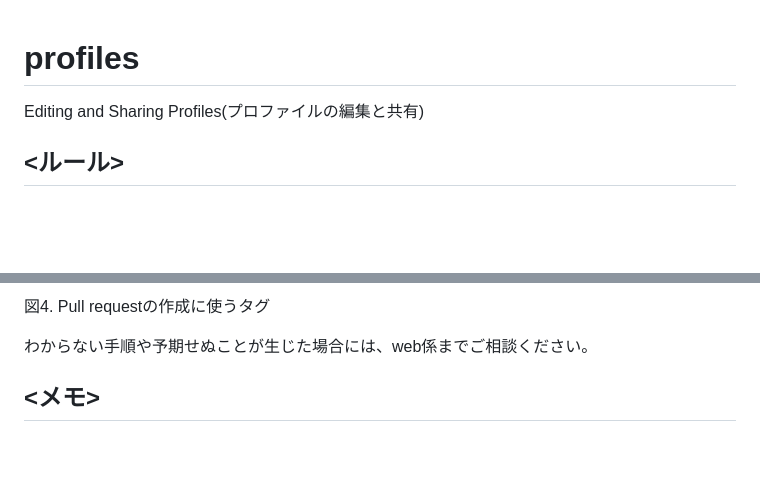
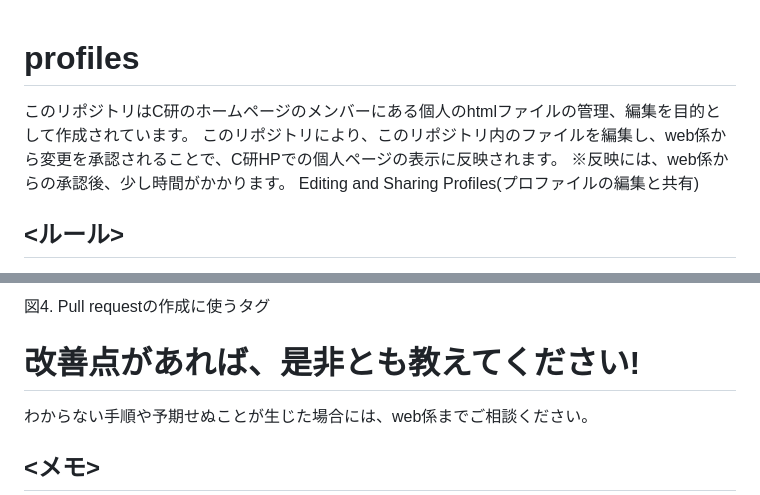
Before and after one commit to NagoyaUnivClab/profiles, a Markdown page: README.md, 2 parts joined by grey strips. Drawn GitHub-style; blank space fills up the shorter version.

```diff
--- a/README.md
+++ b/README.md
@@ -1,4 +1,7 @@
 # profiles
+このリポジトリはC研のホームページのメンバーにある個人のhtmlファイルの管理、編集を目的として作成されています。
+このリポジトリにより、このリポジトリ内のファイルを編集し、web係から変更を承認されることで、C研HPでの個人ページの表示に反映されます。
+※反映には、web係からの承認後、少し時間がかかります。
 Editing and Sharing Profiles(プロファイルの編集と共有)
 
 ## <ルール>
@@ -47,6 +50,7 @@ Pull requestが認証されると、変更点が反映され、個人ページ
 
 図4. Pull requestの作成に使うタグ
 <!--![Pull requestの承認]()-->
+# 改善点があれば、是非とも教えてください!
 
 わからない手順や予期せぬことが生じた場合には、web係までご相談ください。
 
```
